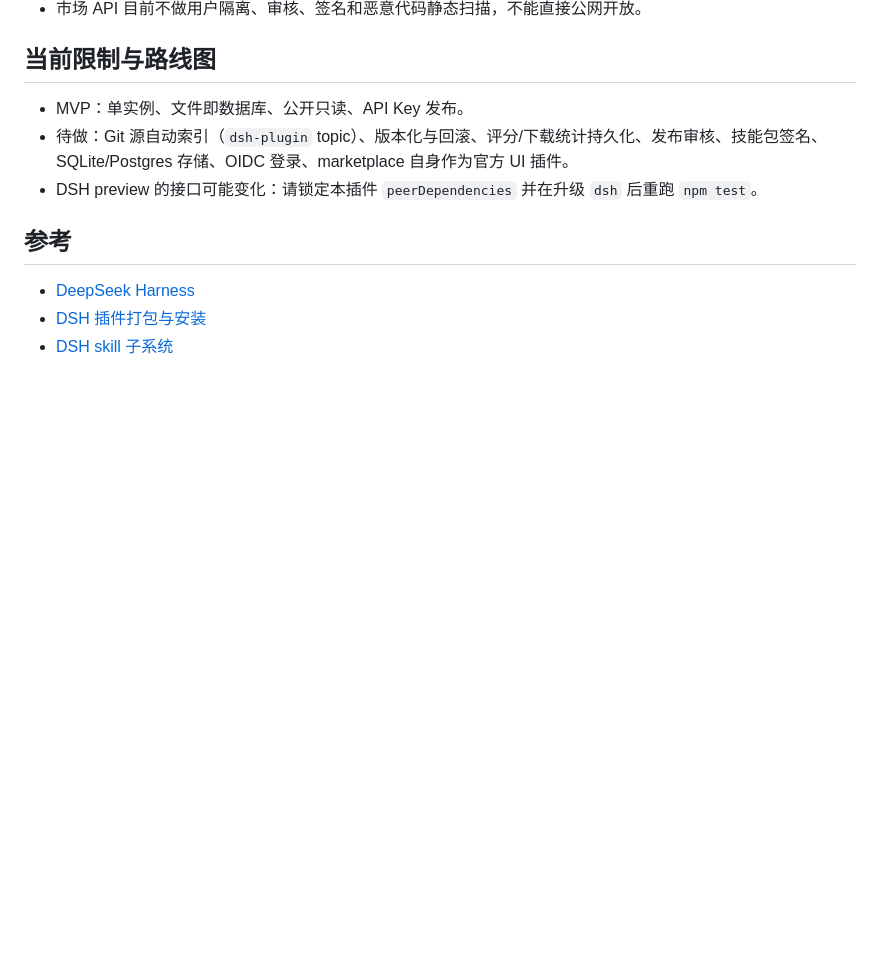
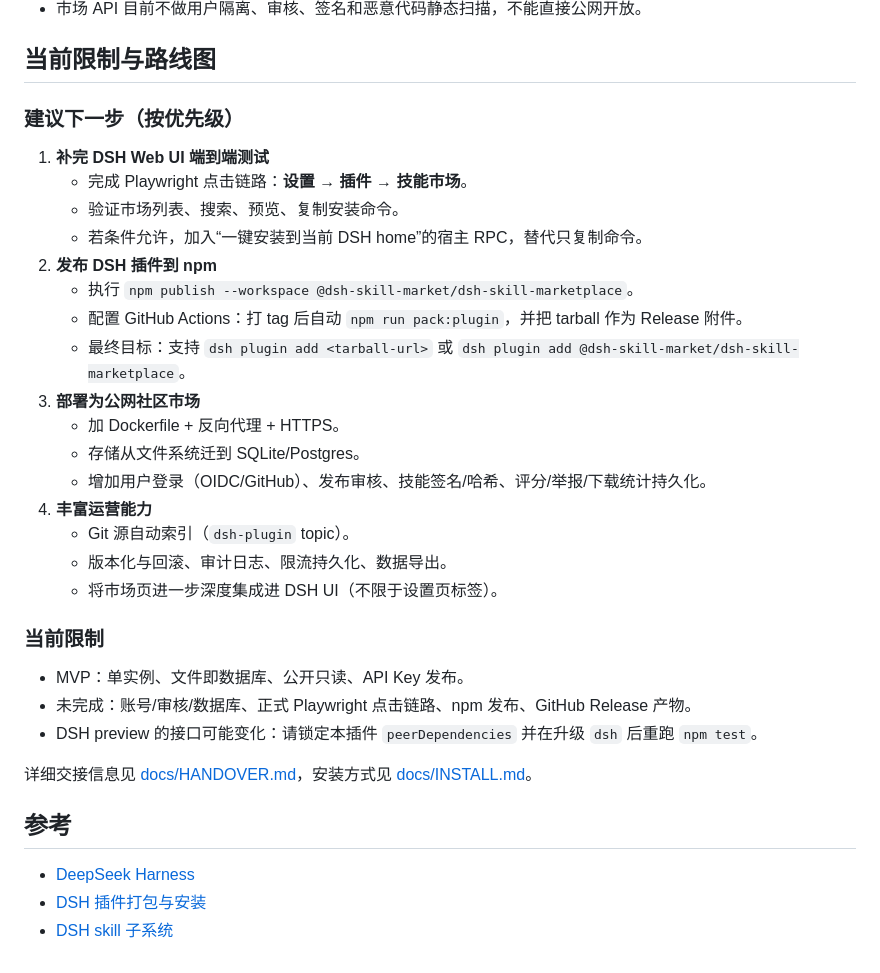
Before and after one commit to guanyibei1314/dsh-skill-market, a Markdown page: README.md, the part around the change. GitHub-like rendering; blank space fills up the shorter version.

Commit message:
docs: 在 README 中补充建议下一步路线图

```diff
--- a/README.md
+++ b/README.md
@@ -173,9 +173,32 @@ metadata:
 
 ## 当前限制与路线图
 
+### 建议下一步（按优先级）
+
+1. **补完 DSH Web UI 端到端测试**
+   - 完成 Playwright 点击链路：**设置 → 插件 → 技能市场**。
+   - 验证市场列表、搜索、预览、复制安装命令。
+   - 若条件允许，加入“一键安装到当前 DSH home”的宿主 RPC，替代只复制命令。
+2. **发布 DSH 插件到 npm**
+   - 执行 `npm publish --workspace @dsh-skill-market/dsh-skill-marketplace`。
+   - 配置 GitHub Actions：打 tag 后自动 `npm run pack:plugin`，并把 tarball 作为 Release 附件。
+   - 最终目标：支持 `dsh plugin add <tarball-url>` 或 `dsh plugin add @dsh-skill-market/dsh-skill-marketplace`。
+3. **部署为公网社区市场**
+   - 加 Dockerfile + 反向代理 + HTTPS。
+   - 存储从文件系统迁到 SQLite/Postgres。
+   - 增加用户登录（OIDC/GitHub）、发布审核、技能签名/哈希、评分/举报/下载统计持久化。
+4. **丰富运营能力**
+   - Git 源自动索引（`dsh-plugin` topic）。
+   - 版本化与回滚、审计日志、限流持久化、数据导出。
+   - 将市场页进一步深度集成进 DSH UI（不限于设置页标签）。
+
+### 当前限制
+
 - MVP：单实例、文件即数据库、公开只读、API Key 发布。
-- 待做：Git 源自动索引（`dsh-plugin` topic）、版本化与回滚、评分/下载统计持久化、发布审核、技能包签名、SQLite/Postgres 存储、OIDC 登录、marketplace 自身作为官方 UI 插件。
+- 未完成：账号/审核/数据库、正式 Playwright 点击链路、npm 发布、GitHub Release 产物。
 - DSH preview 的接口可能变化：请锁定本插件 `peerDependencies` 并在升级 `dsh` 后重跑 `npm test`。
+
+详细交接信息见 [docs/HANDOVER.md](docs/HANDOVER.md)，安装方式见 [docs/INSTALL.md](docs/INSTALL.md)。
 
 ## 参考
 
```
